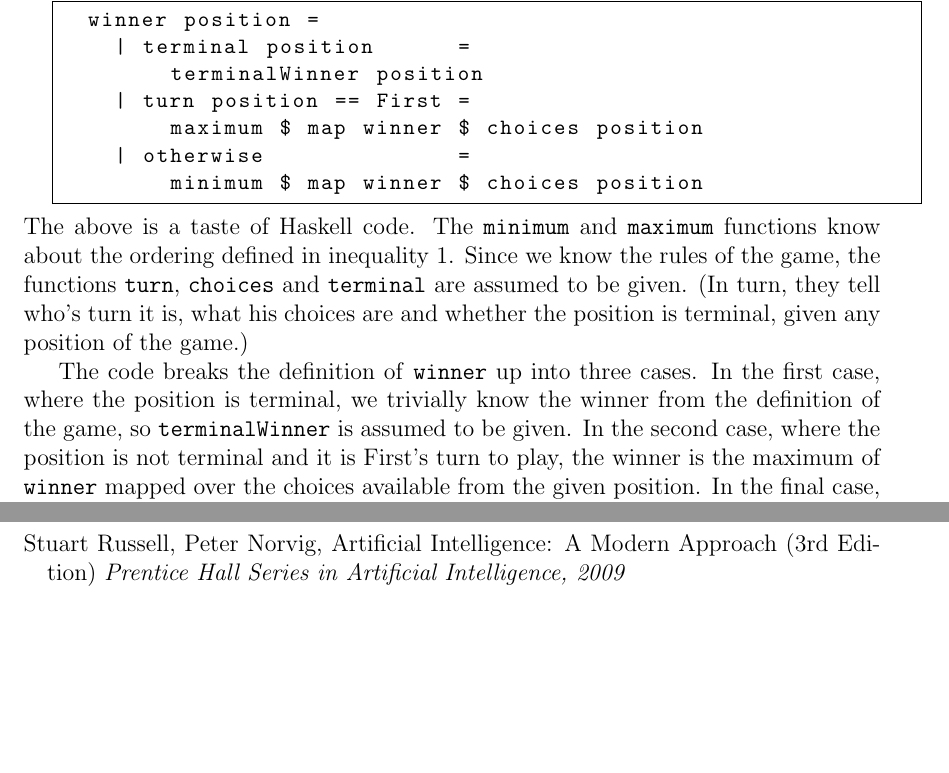
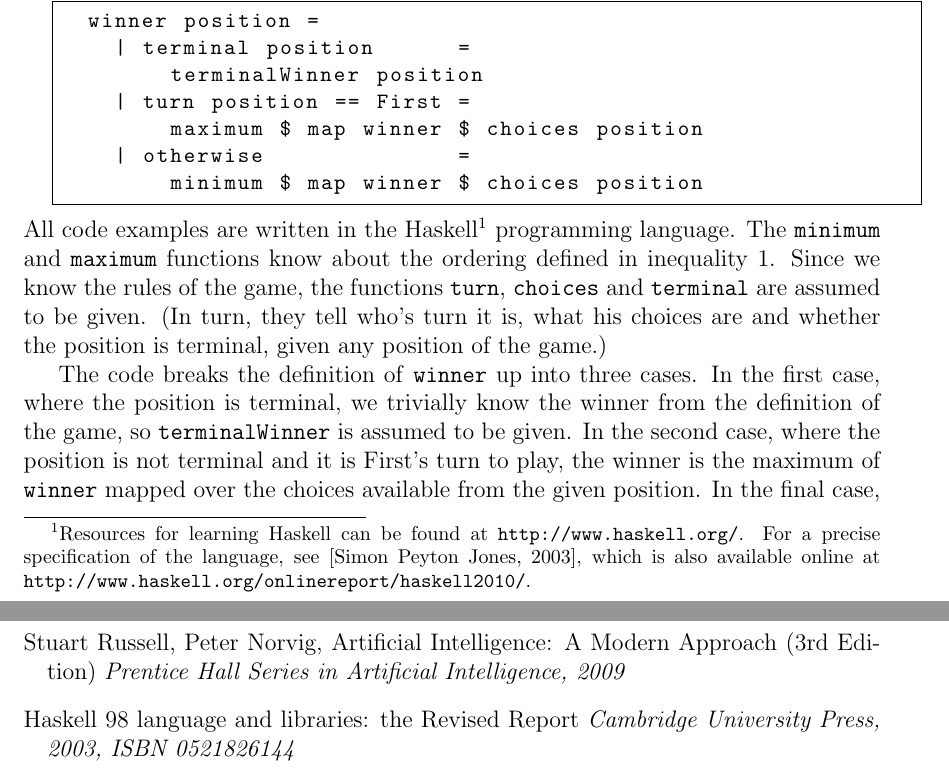
Before and after one commit to leino/thesis_msc_engphys, a LaTeX thesis (report/thesis.tex, which reads report/bibliography.tex, report/optimal_play.tex): two parts of pages 13 and 30 of 49 before the commit and two parts of pages 13 and 31 of 50 after it, joined at a grey line, cut so that both start at the same text, the shorter picture padded with empty space. Compiled offline with pdfLaTeX.

Commit message:
added references for learning about haskell

```diff
--- a/report/bibliography.tex
+++ b/report/bibliography.tex
@@ -21,5 +21,8 @@ Berlekamp, Conway, Guy, Winning Ways for your Mathematical Plays
 Stuart Russell, Peter Norvig, Artificial Intelligence: A Modern Approach (3rd Edition)
 \emph{Prentice Hall Series in Artificial Intelligence, 2009}
 
+\bibitem[Simon Peyton Jones, 2003]{haskell_report}
+Haskell 98 language and libraries: the Revised Report
+\emph{Cambridge University Press, 2003, ISBN 0521826144}
 
 \end{thebibliography}
--- a/report/optimal_play.tex
+++ b/report/optimal_play.tex
@@ -104,7 +104,7 @@ This leads to the following recursive definition for the winner of a node, which
         minimum $ map winner $ choices position
 \end{lstlisting}
 \end{minipage}
-The above is a taste of Haskell code.
+All code examples are written in the Haskell\footnote{Resources for learning Haskell can be found at \texttt{http://www.haskell.org/}. For a precise specification of the language, see \citep{haskell_report}, which is also available online at \texttt{http://www.haskell.org/onlinereport/haskell2010/}.} programming language.
 The \texttt{minimum} and \texttt{maximum} functions know about the ordering defined in inequality~\ref{eq:winnerordering}.
 Since we know the rules of the game, the functions \texttt{turn}, \texttt{choices} and \texttt{terminal} are assumed to be given.
 (In turn, they tell who's turn it is, what his choices are and whether the position is terminal, given any position of the game.)
```
